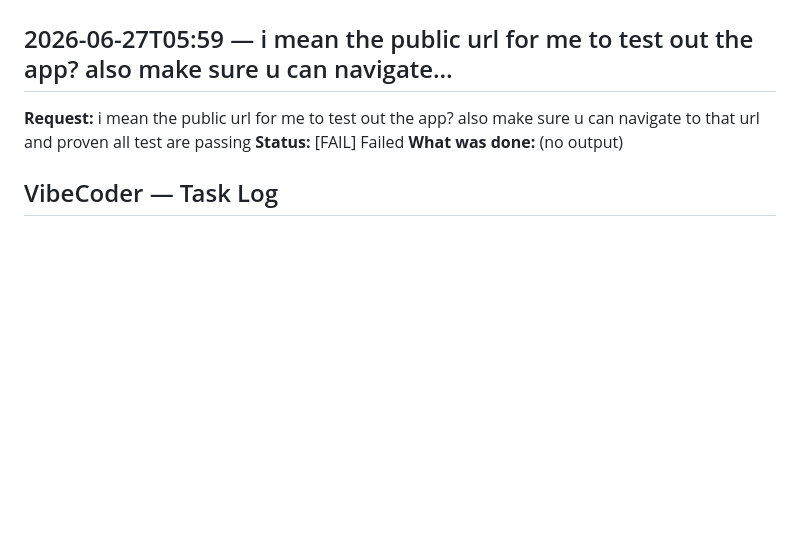
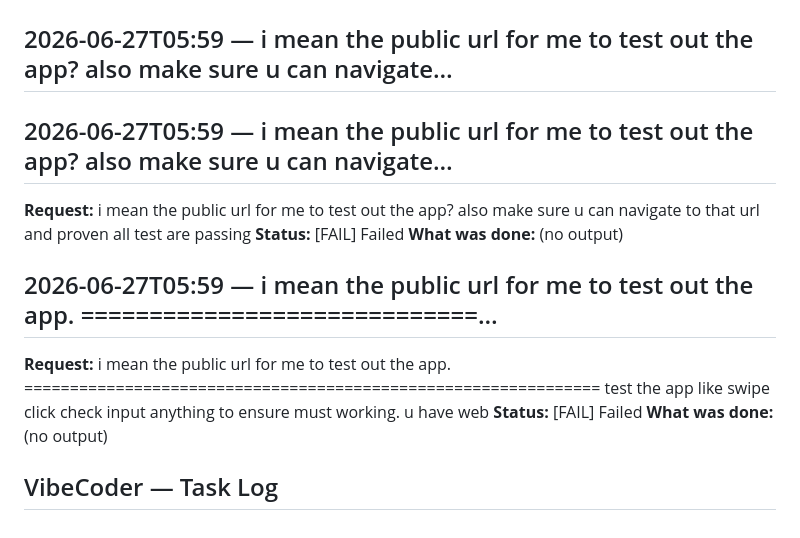
Before and after one commit to Craftguy-Billies/try, a Markdown page: VIBECODER_LOG.md, the part around the change. GitHub-like rendering; blank space fills up the shorter version.

Commit message:
vibecoder: log update (39 tasks)

```diff
--- a/VIBECODER_LOG.md
+++ b/VIBECODER_LOG.md
@@ -72,8 +72,15 @@
 ## 2026-06-27T05:56 — error? continue end to end
 
 ## 2026-06-27T05:59 — i mean the public url for me to test out the app? also make sure u can navigate…
+
+## 2026-06-27T05:59 — i mean the public url for me to test out the app? also make sure u can navigate…
 **Request:** i mean the public url for me to test out the app? also make sure u can navigate to that url and proven all test are passing
 **Status:** [FAIL] Failed
 **What was done:** (no output)
 
+## 2026-06-27T05:59 — i mean the public url for me to test out the app.  =============================…
+**Request:** i mean the public url for me to test out the app.  =============================================================== test the app like swipe click check input anything to ensure must working. u have web
+**Status:** [FAIL] Failed
+**What was done:** (no output)
+
 ## VibeCoder — Task Log
```
